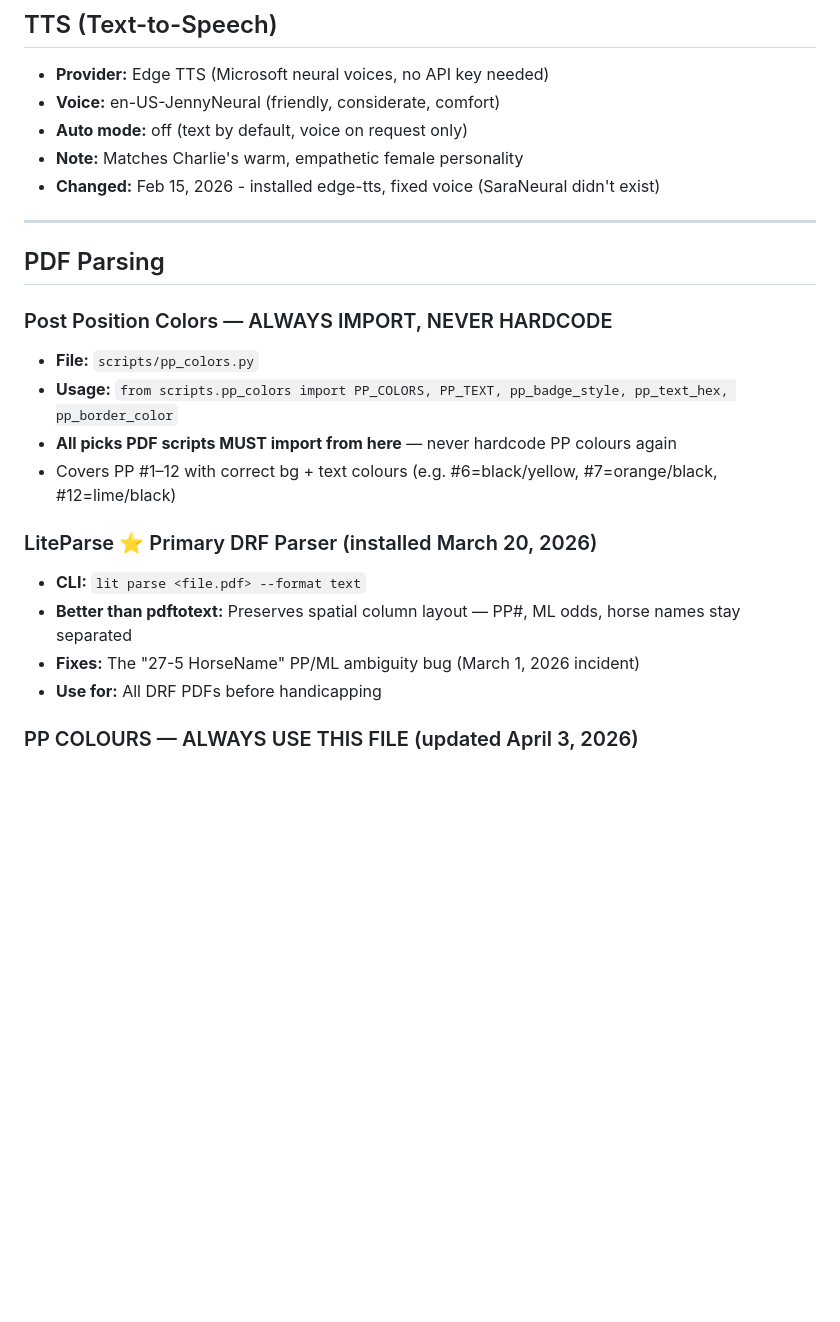
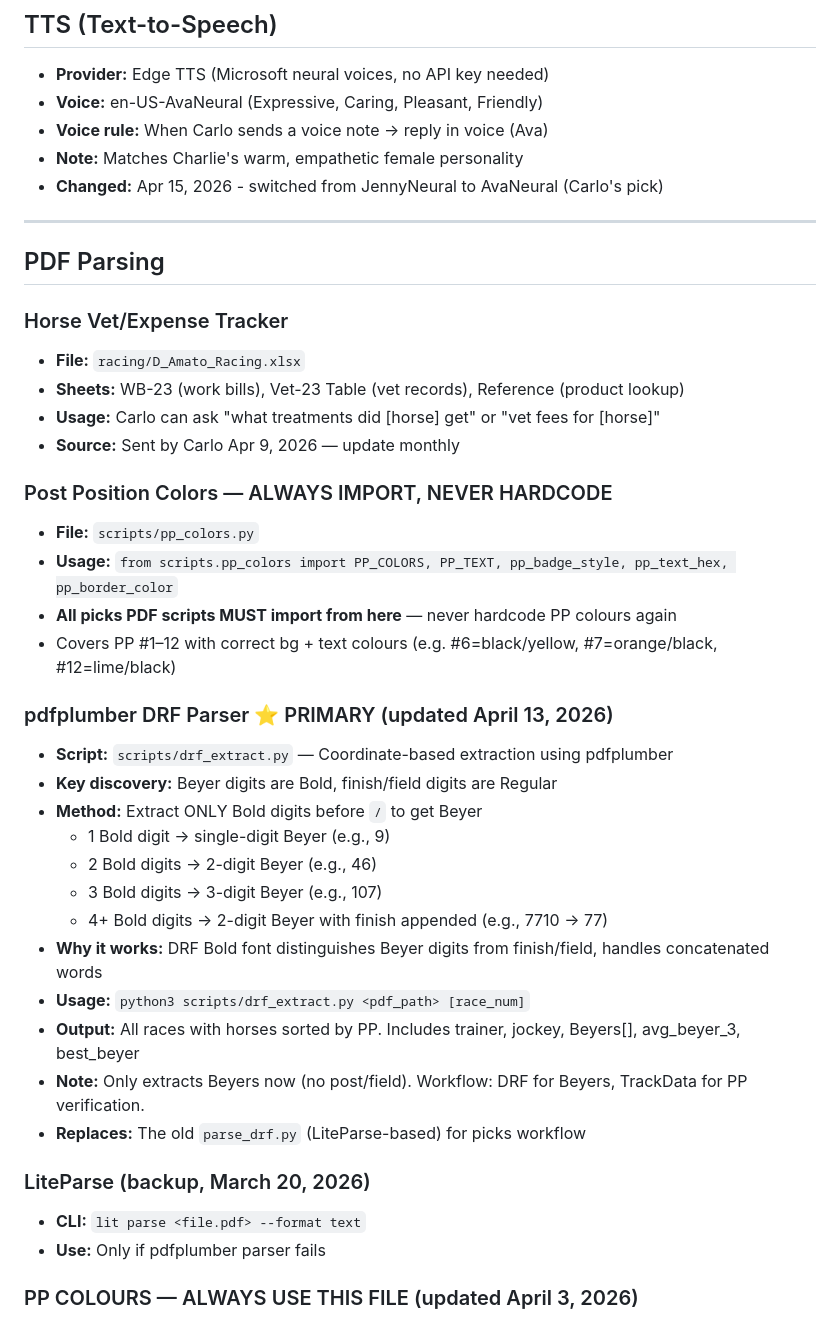
Before and after one commit to inxs2026/inxs.live, a Markdown page: TOOLS.md, the part around one of its changes. Rendered like a GitHub page; blank space fills up the shorter version.

```diff
--- a/TOOLS.md
+++ b/TOOLS.md
@@ -120,14 +120,20 @@ When Carlo asks for race analysis, ALWAYS reference these files FIRST:
 ## TTS (Text-to-Speech)
 
 - **Provider:** Edge TTS (Microsoft neural voices, no API key needed)
-- **Voice:** en-US-JennyNeural (friendly, considerate, comfort)
-- **Auto mode:** off (text by default, voice on request only)
+- **Voice:** en-US-AvaNeural (Expressive, Caring, Pleasant, Friendly)
+- **Voice rule:** When Carlo sends a voice note → reply in voice (Ava)
 - **Note:** Matches Charlie's warm, empathetic female personality
-- **Changed:** Feb 15, 2026 - installed edge-tts, fixed voice (SaraNeural didn't exist)
+- **Changed:** Apr 15, 2026 - switched from JennyNeural to AvaNeural (Carlo's pick)
 
 ---
 
 ## PDF Parsing
+
+### Horse Vet/Expense Tracker
+- **File:** `racing/D_Amato_Racing.xlsx`
+- **Sheets:** WB-23 (work bills), Vet-23 Table (vet records), Reference (product lookup)
+- **Usage:** Carlo can ask "what treatments did [horse] get" or "vet fees for [horse]"
+- **Source:** Sent by Carlo Apr 9, 2026 — update monthly
 
 ### Post Position Colors — ALWAYS IMPORT, NEVER HARDCODE
 - **File:** `scripts/pp_colors.py`
@@ -135,11 +141,23 @@ When Carlo asks for race analysis, ALWAYS reference these files FIRST:
 - **All picks PDF scripts MUST import from here** — never hardcode PP colours again
 - Covers PP #1–12 with correct bg + text colours (e.g. #6=black/yellow, #7=orange/black, #12=lime/black)
 
-### LiteParse ⭐ Primary DRF Parser (installed March 20, 2026)
+### pdfplumber DRF Parser ⭐ PRIMARY (updated April 13, 2026)
+- **Script:** `scripts/drf_extract.py` — Coordinate-based extraction using pdfplumber
+- **Key discovery:** Beyer digits are Bold, finish/field digits are Regular
+- **Method:** Extract ONLY Bold digits before `/` to get Beyer
+  - 1 Bold digit → single-digit Beyer (e.g., 9)
+  - 2 Bold digits → 2-digit Beyer (e.g., 46)
+  - 3 Bold digits → 3-digit Beyer (e.g., 107)
+  - 4+ Bold digits → 2-digit Beyer with finish appended (e.g., 7710 → 77)
+- **Why it works:** DRF Bold font distinguishes Beyer digits from finish/field, handles concatenated words
+- **Usage:** `python3 scripts/drf_extract.py <pdf_path> [race_num]`
+- **Output:** All races with horses sorted by PP. Includes trainer, jockey, Beyers[], avg_beyer_3, best_beyer
+- **Note:** Only extracts Beyers now (no post/field). Workflow: DRF for Beyers, TrackData for PP verification.
+- **Replaces:** The old `parse_drf.py` (LiteParse-based) for picks workflow
+
+### LiteParse (backup, March 20, 2026)
 - **CLI:** `lit parse <file.pdf> --format text`
-- **Better than pdftotext:** Preserves spatial column layout — PP#, ML odds, horse names stay separated
-- **Fixes:** The "27-5 HorseName" PP/ML ambiguity bug (March 1, 2026 incident)
-- **Use for:** All DRF PDFs before handicapping
+- **Use:** Only if pdfplumber parser fails
 
 ### PP COLOURS — ALWAYS USE THIS FILE (updated April 3, 2026)
 - **File:** `/home/damato/.hermes/skills/racing/saddlecloth.md` — SINGLE SOURCE OF TRUTH
```
Also changed, not shown: other parts of TOOLS.md (+48 -0 lines), MEMORY.md (+103 -25 lines).
